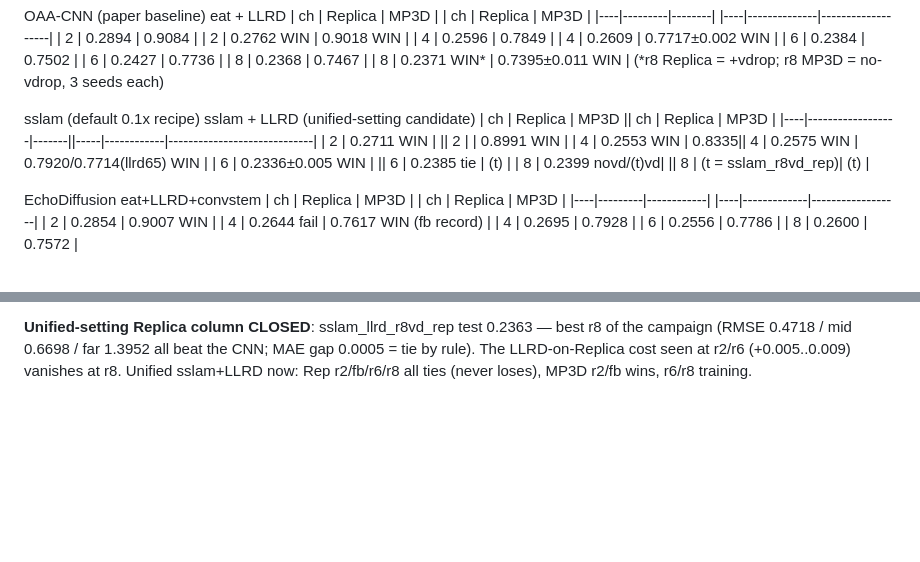
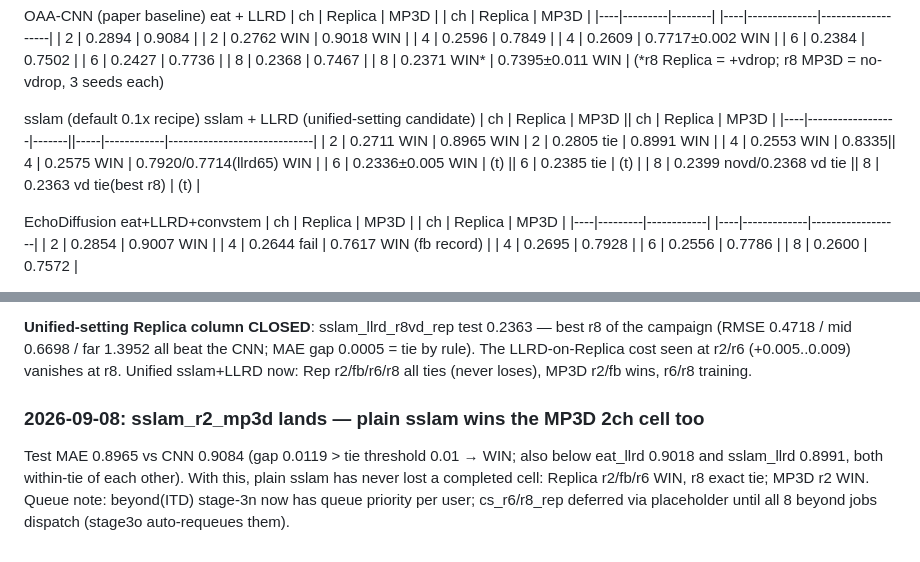
Before and after one commit to Kang-ChangWoo/oaa-audio-depth, a Markdown page: 0820_RESULTS.md, 2 parts joined by grey strips. GitHub-like rendering; blank space fills up the shorter version.

Commit message:
0820: sslam_r2_mp3d test 0.8965 (MP3D 2ch WIN), matrix refresh
Co-Authored-By: Claude Fable 5 <noreply@anthropic.com>

```diff
--- a/0820_RESULTS.md
+++ b/0820_RESULTS.md
@@ -197,10 +197,10 @@ OAA-CNN (paper baseline)          eat + LLRD
 sslam (default 0.1x recipe)       sslam + LLRD (unified-setting candidate)
 | ch | Replica          | MP3D  ||  ch | Replica    | MP3D                        |
 |----|------------------|-------||-----|------------|-----------------------------|
-| 2  | 0.2711 WIN       |       ||  2  |            | 0.8991 WIN                  |
+| 2  | 0.2711 WIN       | 0.8965 WIN | 2 | 0.2805 tie | 0.8991 WIN                |
 | 4  | 0.2553 WIN       | 0.8335||  4  | 0.2575 WIN | 0.7920/0.7714(llrd65) WIN   |
-| 6  | 0.2336±0.005 WIN |       ||  6  | 0.2385 tie | (t)                         |
-| 8  | 0.2399 novd/(t)vd|       ||  8  | (t = sslam_r8vd_rep)| (t)                |
+| 6  | 0.2336±0.005 WIN | (t)   ||  6  | 0.2385 tie | (t)                         |
+| 8  | 0.2399 novd/0.2368 vd tie ||  8 | 0.2363 vd tie(best r8) | (t)            |
 
 EchoDiffusion                     eat+LLRD+convstem
 | ch | Replica | MP3D       |    | ch | Replica     | MP3D             |
@@ -349,3 +349,10 @@ r2 and r6.
 campaign (RMSE 0.4718 / mid 0.6698 / far 1.3952 all beat the CNN; MAE gap 0.0005 = tie by rule).
 The LLRD-on-Replica cost seen at r2/r6 (+0.005..0.009) vanishes at r8. Unified sslam+LLRD now:
 Rep r2/fb/r6/r8 all ties (never loses), MP3D r2/fb wins, r6/r8 training.
+
+### 2026-09-08: sslam_r2_mp3d lands — plain sslam wins the MP3D 2ch cell too
+Test MAE 0.8965 vs CNN 0.9084 (gap 0.0119 > tie threshold 0.01 → WIN; also below eat_llrd 0.9018
+and sslam_llrd 0.8991, both within-tie of each other). With this, plain sslam has never lost a
+completed cell: Replica r2/fb/r6 WIN, r8 exact tie; MP3D r2 WIN. Queue note: beyond(ITD) stage-3n
+now has queue priority per user; cs_r6/r8_rep deferred via placeholder until all 8 beyond jobs
+dispatch (stage3o auto-requeues them).
```
Also changed, not shown: other parts of 0820_RESULTS.md (+1 -1 lines).
